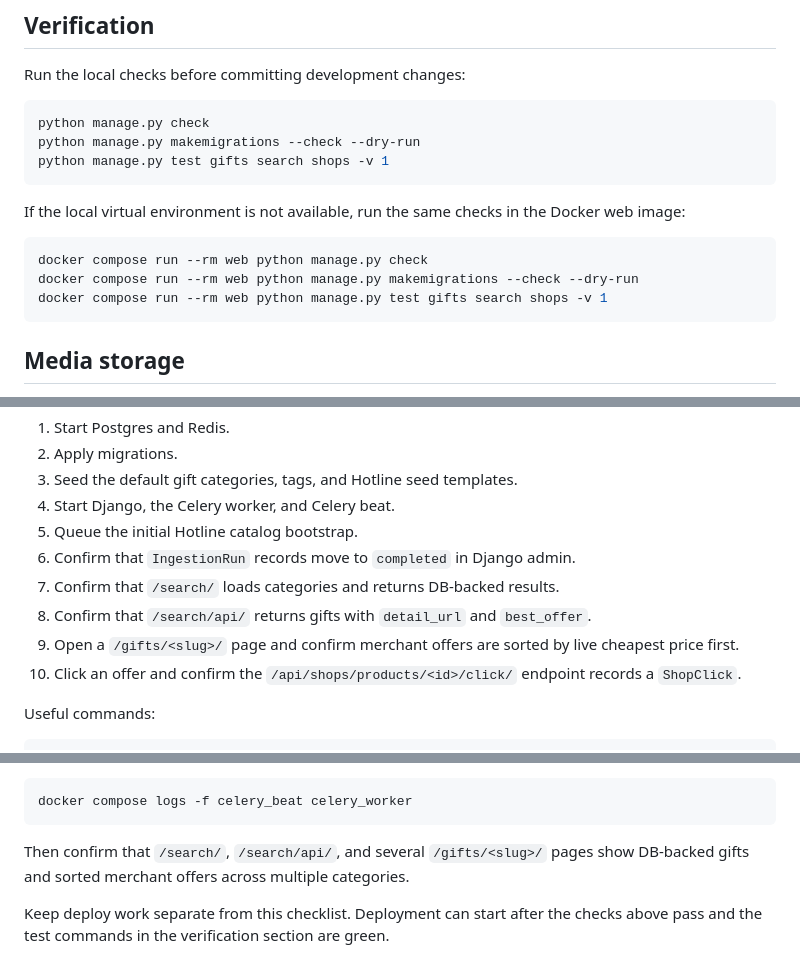
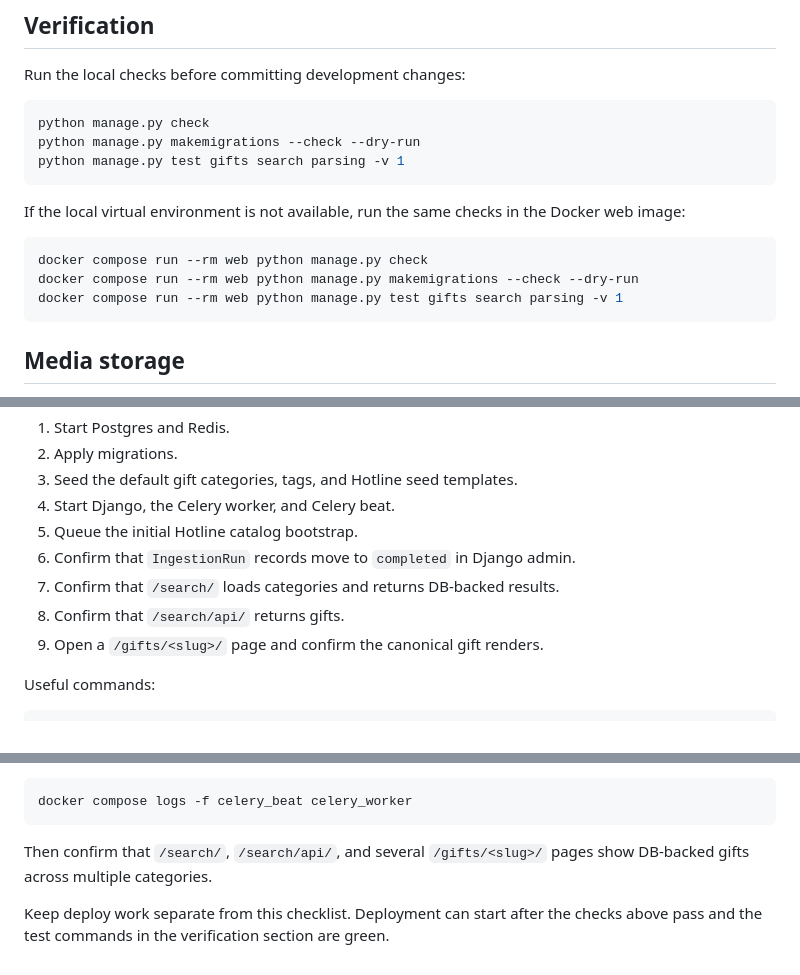
Before and after one commit to MikeSydo/GiftFlow, a Markdown page: README.md, 3 parts joined by grey strips. GitHub-like rendering.

````diff
--- a/README.md
+++ b/README.md
@@ -87,7 +86,7 @@ Run the local checks before committing development changes:
 ```powershell
 python manage.py check
 python manage.py makemigrations --check --dry-run
-python manage.py test gifts search shops -v 1
+python manage.py test gifts search parsing -v 1
 ```
 
 If the local virtual environment is not available, run the same checks in the
@@ -96,7 +95,7 @@ Docker web image:
 ```powershell
 docker compose run --rm web python manage.py check
 docker compose run --rm web python manage.py makemigrations --check --dry-run
-docker compose run --rm web python manage.py test gifts search shops -v 1
+docker compose run --rm web python manage.py test gifts search parsing -v 1
 ```
 
 ## Media storage
@@ -206,9 +200,8 @@ refreshed local database:
 5. Queue the initial Hotline catalog bootstrap.
 6. Confirm that `IngestionRun` records move to `completed` in Django admin.
 7. Confirm that `/search/` loads categories and returns DB-backed results.
-8. Confirm that `/search/api/` returns gifts with `detail_url` and `best_offer`.
-9. Open a `/gifts/<slug>/` page and confirm merchant offers are sorted by live cheapest price first.
-10. Click an offer and confirm the `/api/shops/products/<id>/click/` endpoint records a `ShopClick`.
+8. Confirm that `/search/api/` returns gifts.
+9. Open a `/gifts/<slug>/` page and confirm the canonical gift renders.
 
 Useful commands:
 
@@ -282,8 +275,7 @@ docker compose logs -f celery_beat celery_worker
 ```
 
 Then confirm that `/search/`, `/search/api/`, and several `/gifts/<slug>/`
-pages show DB-backed gifts and sorted merchant offers across multiple
-categories.
+pages show DB-backed gifts across multiple categories.
 
 Keep deploy work separate from this checklist. Deployment can start after the
 checks above pass and the test commands in the verification section are green.
````
Also changed, not shown: other parts of README.md (+8 -14 lines).
